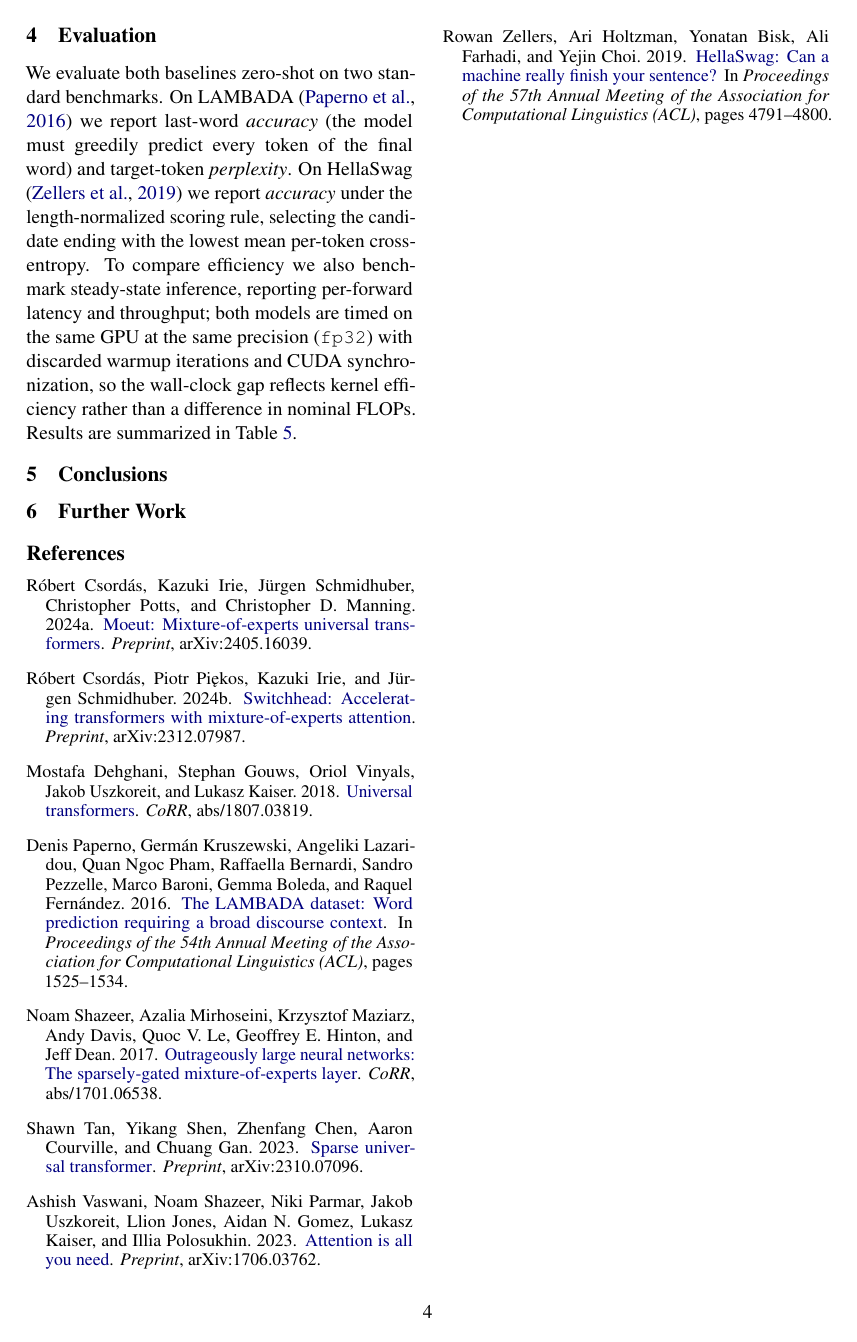
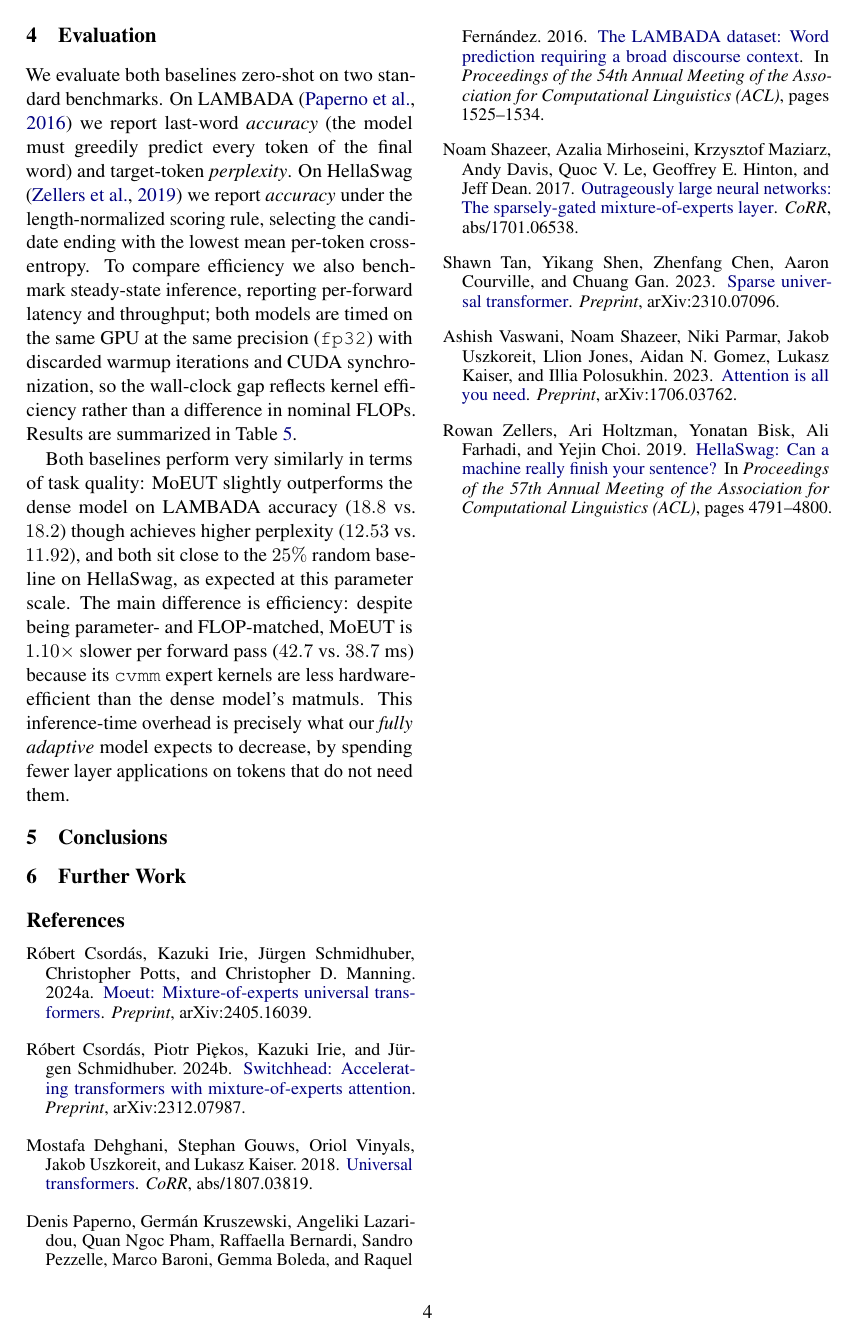
Before and after one commit to aboguszewski/adaptive_moeut, a LaTeX paper (report/acl_latex.tex): page 4 of 5. Compiled offline with pdfLaTeX.

Commit message:
report updates

```diff
--- a/report/acl_latex.tex
+++ b/report/acl_latex.tex
@@ -532,6 +532,16 @@ throughput; both models are timed on the same GPU at the same precision
 wall-clock gap reflects kernel efficiency rather than a difference in nominal
 FLOPs. Results are summarized in Table~\ref{tab:baselines}.
 
+Both baselines perform very similarly in terms of task quality: MoEUT slightly outperforms the
+dense model on LAMBADA accuracy ($18.8$ vs.\ $18.2$) though achieves higher
+perplexity ($12.53$ vs.\ $11.92$), and both sit close to the $25\%$ random
+baseline on HellaSwag, as expected at this parameter scale. The main
+difference is efficiency: despite being parameter- and FLOP-matched, MoEUT is
+$1.10\times$ slower per forward pass ($42.7$ vs.\ $38.7$~ms) because its
+\texttt{cvmm} expert kernels are less hardware-efficient than the dense model's
+matmuls. This inference-time overhead is precisely what our \emph{fully adaptive} model
+expects to decrease, by spending fewer layer applications on tokens that do not need them.
+
 \begin{table*}[t]
   \centering
   \small
```
Also changed, not shown: report/acl_latex.bbl (added), report/acl_latex.pdf (added), report/acl_latex.tex (4 more changed lines), 4 other files.
